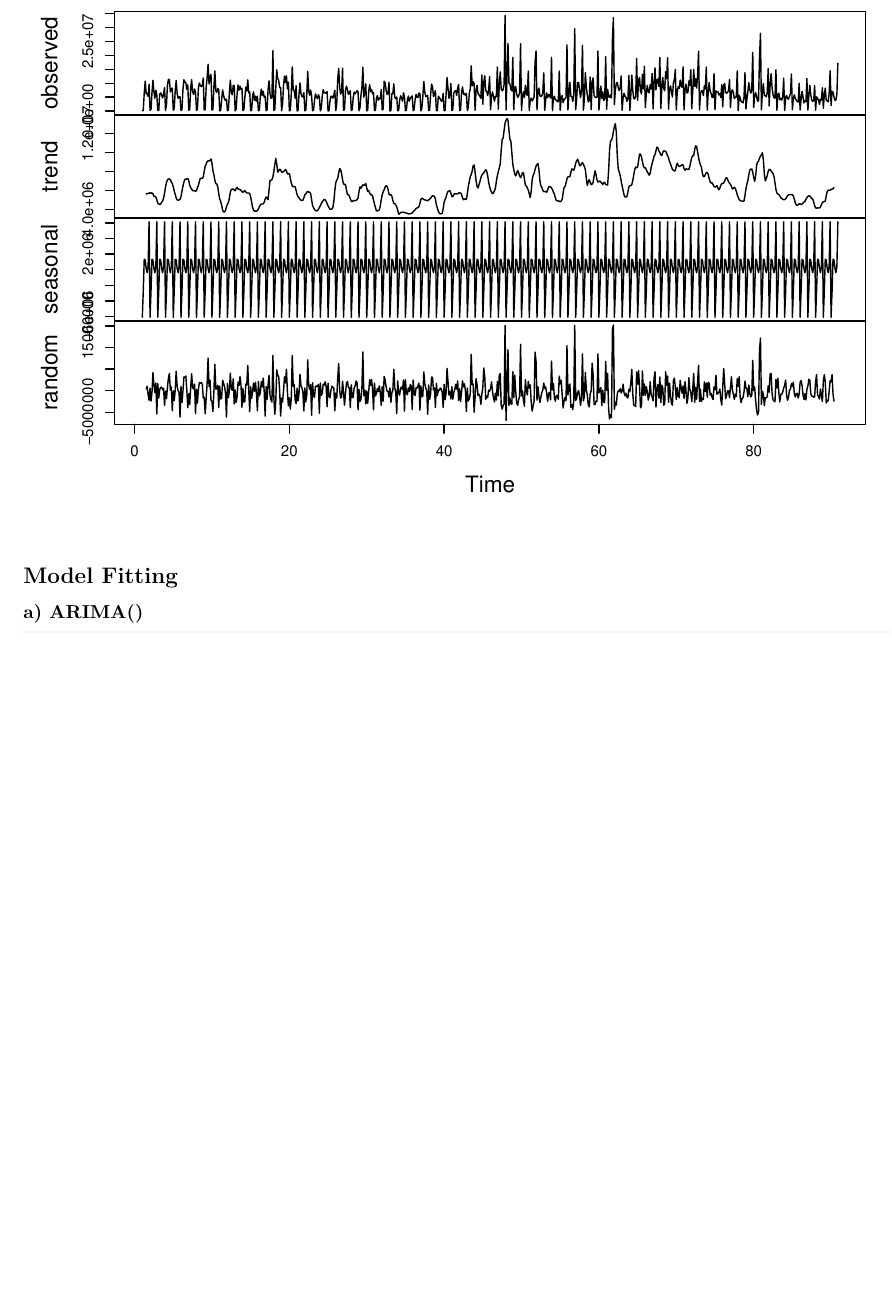
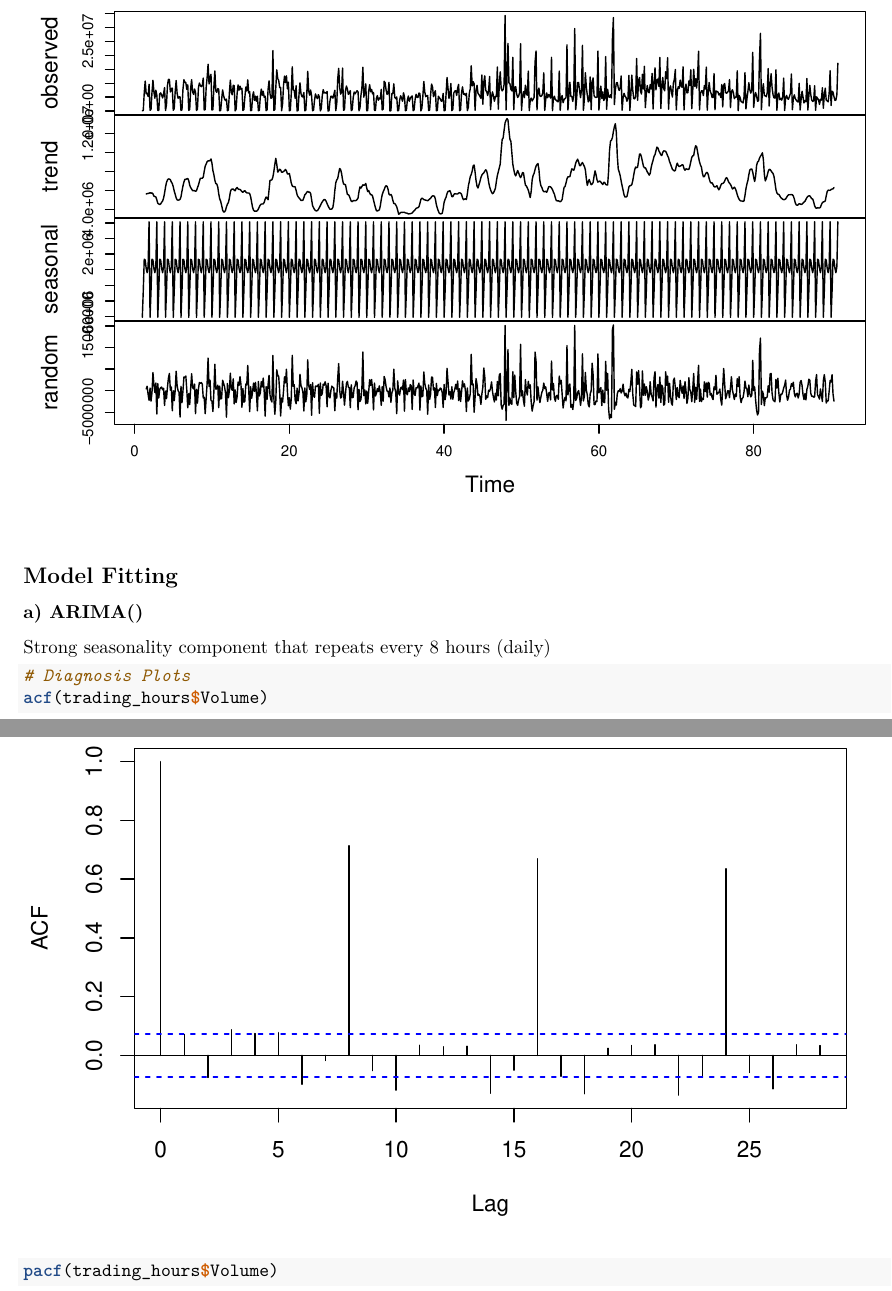
Before and after one commit to krishnanananya/SPYVolume, an R Markdown document (Intraday.Rmd): part of page 8 of 11 before the commit and two parts of pages 8 and 9 of 13 after it, the two joined at a grey line, cut so that both start at the same text, the shorter picture padded with empty space. Rendered offline with R 4.5, knitr and Pandoc, then LaTeX, with nearby package versions.

Commit message:
+ comments

````diff
--- a/Intraday.Rmd
+++ b/Intraday.Rmd
@@ -134,7 +133,12 @@ plot(decomp)
 
 ## Model Fitting
 ### a) ARIMA()
+Strong seasonality component that repeats every 8 hours (daily)
 ```{r}
+# Diagnosis Plots
+acf(trading_hours$Volume)
+pacf(trading_hours$Volume)
+
 # Fit best ARIMA model
 fit <- auto.arima(ts_data, seasonal = TRUE)
 summary(fit)
````
Also changed, not shown: Intraday.Rmd (5 more changed lines).
